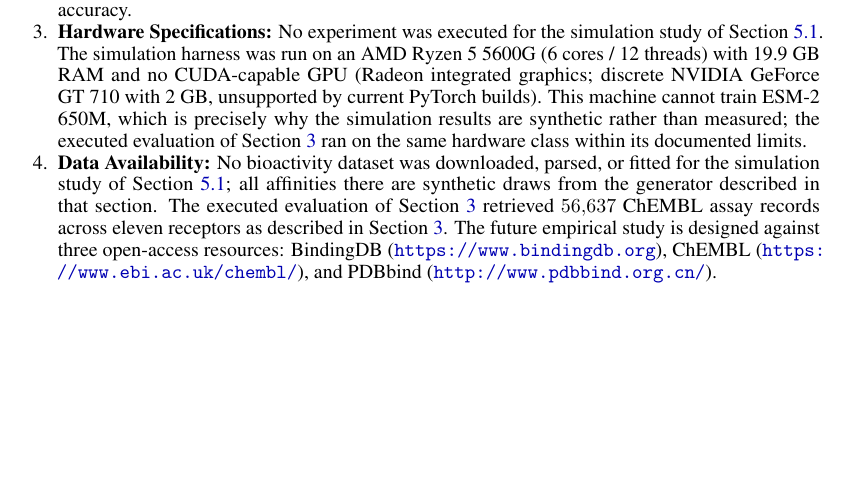
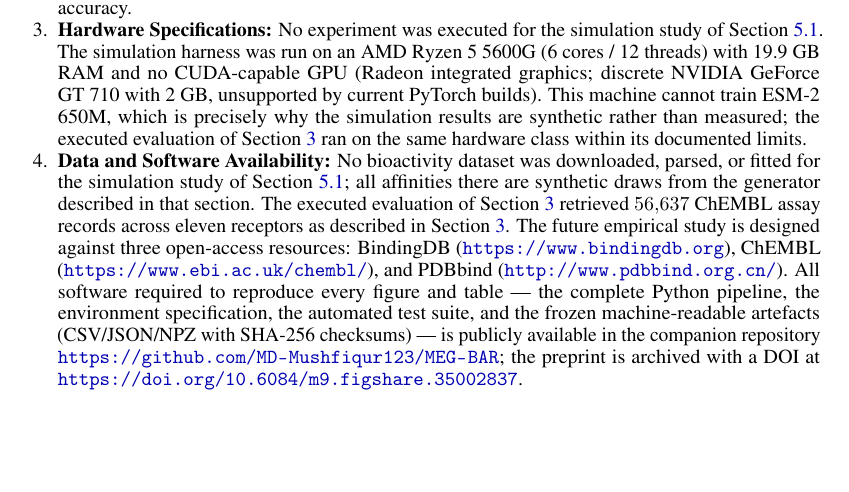
Before and after one commit to MD-Mushfiqur123/MEG-BAR, a LaTeX paper (journal/JCIM/main.tex): part of page 30 of 30, cut so that both start at the same text. Compiled offline with pdfLaTeX.

Commit message:
fix(jcim): rename Data Availability to Data and Software Availability per ACS editorial
JCIM unsubmitted manuscript ci-2026-04206a with one editorial request: the
availability statement heading must be 'Data and Software Availability' and
must cover software in machine-readable form. Renamed the item in both the
JCIM journal version and the 47-page preprint, and extended it with the
companion-repository software availability sentence (pipeline, environment,
tests, SHA-256-frozen machine-readable artefacts, preprint DOI).

Both documents recompile with Tectonic 0.17.0, exit 0, no errors: journal
version 31 pages, preprint 47 pages (unchanged). Full test suite: 39 passed.

Co-authored-by: 20mahin20205-cmd <20mahin20205-cmd@users.noreply.github.com>

```diff
--- a/journal/JCIM/main.tex
+++ b/journal/JCIM/main.tex
@@ -887,7 +887,7 @@ To uphold scientific integrity and facilitate full reproducibility under scienti
     \item \textbf{Source Code \& Test Suite:} The complete algorithmic pipeline, mock router tests, re-anchoring loss verifications, large-scale bootstrap benchmarking scripts, and 300 DPI publication figure generation routines are provided in the companion repository: \url{https://github.com/MD-Mushfiqur123/MEG-BAR}.
     \item \textbf{Automated Test Verification:} All $23$ unit tests in \texttt{tests/test\_megbar.py} pass under \texttt{pytest} (re-verified 2026-11-13: \texttt{23 passed}). The suite checks routing axioms, projected-mask invariance, loss composition, and artifact integrity; it validates \emph{software} behaviour, not scientific accuracy.
     \item \textbf{Hardware Specifications:} No experiment was executed for the simulation study of \cref{sec:evidentiary_scope}. The simulation harness was run on an AMD Ryzen 5 5600G (6 cores / 12 threads) with 19.9~GB RAM and no CUDA-capable GPU (Radeon integrated graphics; discrete NVIDIA GeForce GT~710 with 2~GB, unsupported by current PyTorch builds). This machine cannot train ESM-2 650M, which is precisely why the simulation results are synthetic rather than measured; the executed evaluation of \cref{sec:real_eval} ran on the same hardware class within its documented limits.
-    \item \textbf{Data Availability:} No bioactivity dataset was downloaded, parsed, or fitted for the simulation study of \cref{sec:evidentiary_scope}; all affinities there are synthetic draws from the generator described in that section. The executed evaluation of \cref{sec:real_eval} retrieved $56{,}637$ ChEMBL assay records across eleven receptors as described in \cref{sec:real_eval}. The future empirical study is designed against three open-access resources: BindingDB (\url{https://www.bindingdb.org}), ChEMBL (\url{https://www.ebi.ac.uk/chembl/}), and PDBbind (\url{http://www.pdbbind.org.cn/}).
+    \item \textbf{Data and Software Availability:} No bioactivity dataset was downloaded, parsed, or fitted for the simulation study of \cref{sec:evidentiary_scope}; all affinities there are synthetic draws from the generator described in that section. The executed evaluation of \cref{sec:real_eval} retrieved $56{,}637$ ChEMBL assay records across eleven receptors as described in \cref{sec:real_eval}. The future empirical study is designed against three open-access resources: BindingDB (\url{https://www.bindingdb.org}), ChEMBL (\url{https://www.ebi.ac.uk/chembl/}), and PDBbind (\url{http://www.pdbbind.org.cn/}). All software required to reproduce every figure and table --- the complete Python pipeline, the environment specification, the automated test suite, and the frozen machine-readable artefacts (CSV/JSON/NPZ with SHA-256 checksums) --- is publicly available in the companion repository \url{https://github.com/MD-Mushfiqur123/MEG-BAR}; the preprint is archived with a DOI at \url{https://doi.org/10.6084/m9.figshare.35002837}.
 \end{enumerate}
 
 \end{document}
```
Also changed, not shown: latex/main.tex (+1 -1 lines), journal/JCIM/main.pdf, 1 other file.
